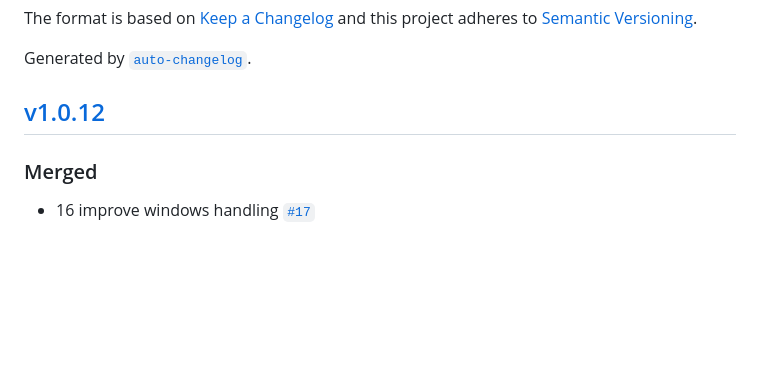
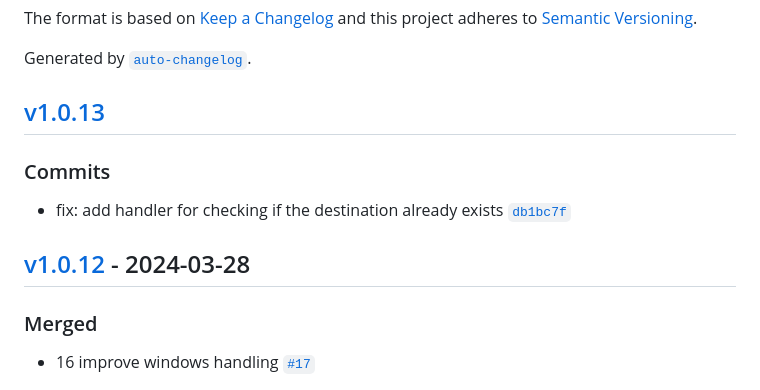
Before and after one commit to ElCapitanSponge/symnode, a Markdown page: CHANGELOG.md, the part around the change printed below. Rendered like a GitHub page; blank space fills up the shorter version.

Commit message:
chore: update change log

```diff
--- a/CHANGELOG.md
+++ b/CHANGELOG.md
@@ -7,7 +7,13 @@ and this project adheres to [Semantic Versioning](https://semver.org/spec/v2.0.0
 
 Generated by [`auto-changelog`](https://github.com/CookPete/auto-changelog).
 
-## [v1.0.12](https://github.com/elcapitansponge/symnode/compare/v1.0.11...v1.0.12)
+## [v1.0.13](https://github.com/elcapitansponge/symnode/compare/v1.0.12...v1.0.13)
+
+### Commits
+
+- fix: add handler for checking if the destination already exists [`db1bc7f`](https://github.com/elcapitansponge/symnode/commit/db1bc7f5f471b35a0747f1c07c1a0b5eefd1cc73)
+
+## [v1.0.12](https://github.com/elcapitansponge/symnode/compare/v1.0.11...v1.0.12) - 2024-03-28
 
 ### Merged
 
```
Also changed, not shown: other parts of CHANGELOG.md (+1 -0 lines).
